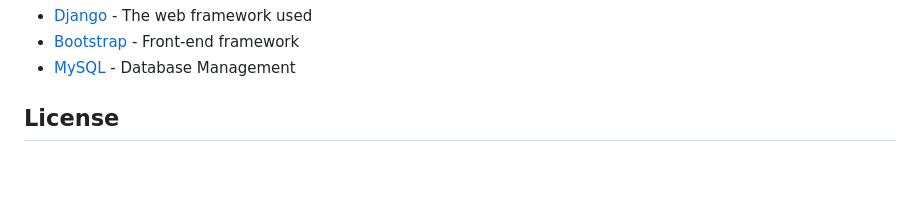
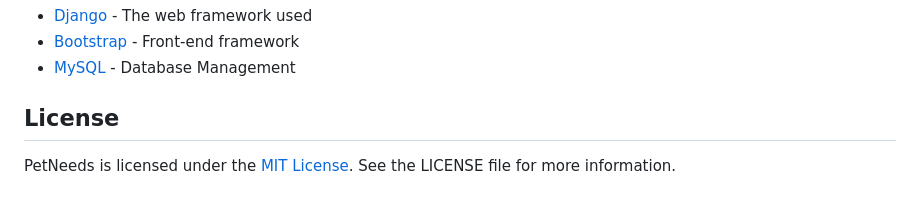
Before and after one commit to RiteshRavichandran/Django_HRM_System, a Markdown page: README.md, the part around the change. Drawn GitHub-style; blank space fills up the shorter version.

```diff
--- a/README.md
+++ b/README.md
@@ -67,3 +67,4 @@ These instructions will help set up and run the project on your local machine fo
 - [MySQL](https://www.mysql.com/) - Database Management
 
 ## License
+PetNeeds is licensed under the [MIT License](https://github.com/RiteshRavichandran/Django_HRM_System/blob/main/LICENSE). See the LICENSE file for more information.
```
